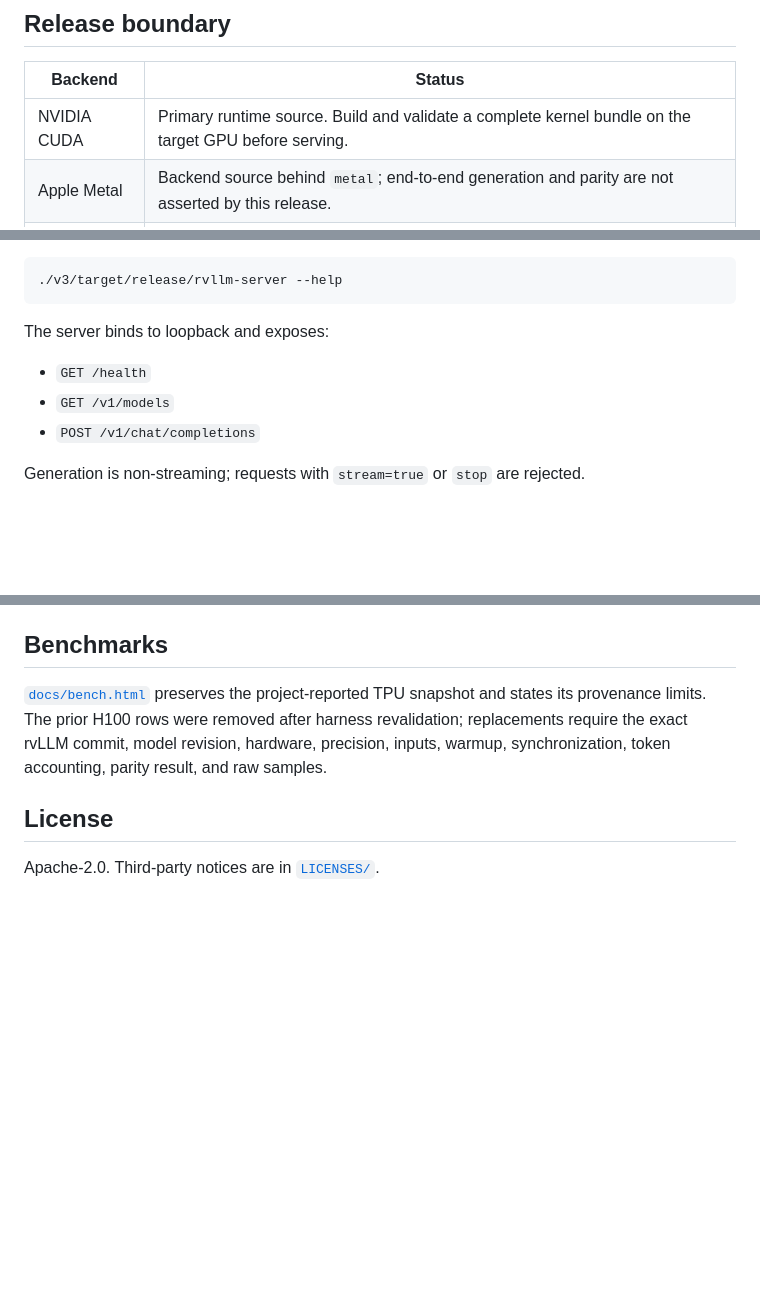
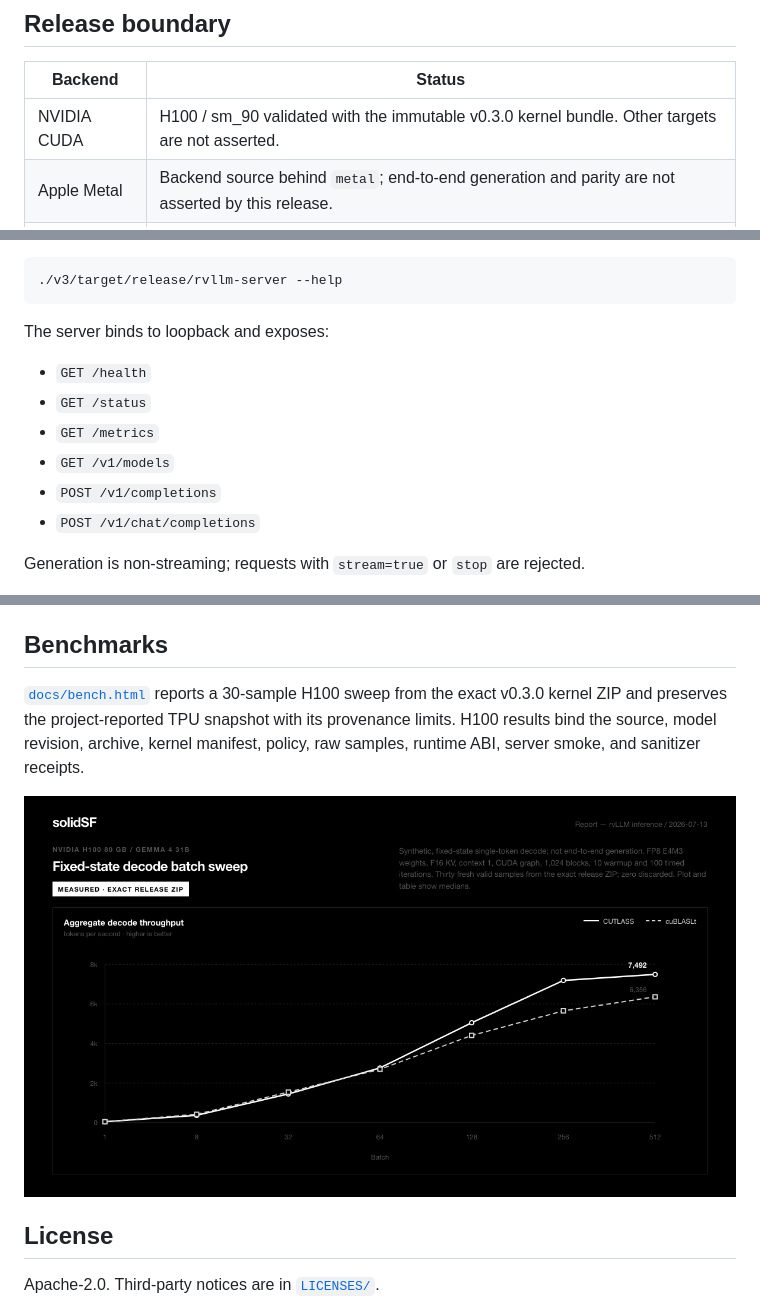
Before and after one commit to solidsf-inc/rvLLM, a Markdown page: README.md, 3 parts joined by grey strips. GitHub-like rendering; pictures changed too: docs/rvllm-h100-throughput.png (added); blank space fills up the shorter version.

```diff
--- a/README.md
+++ b/README.md
@@ -8,7 +8,7 @@ rvLLM keeps model loading, scheduling, KV-cache management, sampling, and servin
 
 | Backend | Status |
 | --- | --- |
-| NVIDIA CUDA | Primary runtime source. Build and validate a complete kernel bundle on the target GPU before serving. |
+| NVIDIA CUDA | H100 / sm_90 validated with the immutable v0.3.0 kernel bundle. Other targets are not asserted. |
 | Apple Metal | Backend source behind `metal`; end-to-end generation and parity are not asserted by this release. |
 | Vision | Integration source is present; end-to-end Gemma 4 vision is not asserted by this release. |
 | XLA/TPU | Experimental operator and conformance work only; no TPU server is shipped in this release. |
@@ -46,7 +46,10 @@ Run `rvllm-server --help` for the model, kernel, authentication, and backend set
 The server binds to loopback and exposes:
 
 - `GET /health`
+- `GET /status`
+- `GET /metrics`
 - `GET /v1/models`
+- `POST /v1/completions`
 - `POST /v1/chat/completions`
 
 Generation is non-streaming; requests with `stream=true` or `stop` are rejected.
@@ -80,7 +83,9 @@ RVLLM_RUN_CUDA_CONTEXT_SMOKE=1 cargo test --locked --manifest-path v3/Cargo.toml
 
 ## Benchmarks
 
-[`docs/bench.html`](docs/bench.html) preserves the project-reported TPU snapshot and states its provenance limits. The prior H100 rows were removed after harness revalidation; replacements require the exact rvLLM commit, model revision, hardware, precision, inputs, warmup, synchronization, token accounting, parity result, and raw samples.
+[`docs/bench.html`](docs/bench.html) reports a 30-sample H100 sweep from the exact v0.3.0 kernel ZIP and preserves the project-reported TPU snapshot with its provenance limits. H100 results bind the source, model revision, archive, kernel manifest, policy, raw samples, runtime ABI, server smoke, and sanitizer receipts.
+
+![H100 Gemma 4 31B fixed-state decode throughput](docs/rvllm-h100-throughput.png)
 
 ## License
 
```
Also changed, not shown: docs/benchmark-history.md (+4 -4 lines), kernels/README.md (+7 -0 lines), docs/rvllm-release-overview.png (added), 13 other files.
